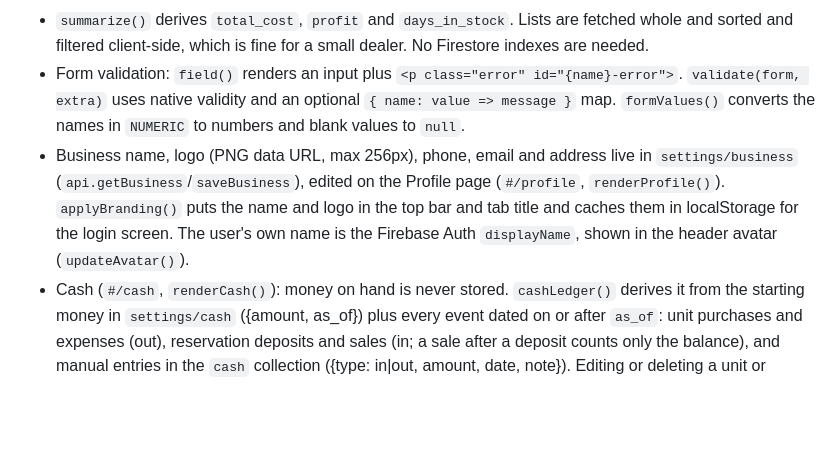
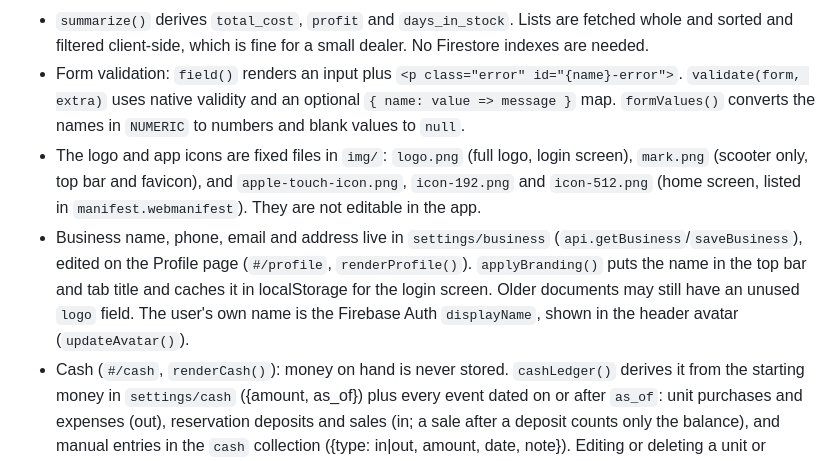
Before and after one commit to jcatibog014/moto-garage, a Markdown page: AGENTS.md, the part around the change. Drawn GitHub-style; blank space fills up the shorter version.

```diff
--- a/AGENTS.md
+++ b/AGENTS.md
@@ -20,7 +20,8 @@ Moto Garage is a unit tracker for a motorcycle and car buy-and-sell business. It
 - The Reports page reads every expense with a `collectionGroup('expenses')` query, which `firestore.rules` allows separately. Its chart is a hand-built SVG in `drawProfitChart()`, which puts losses below the zero line and has a table view.
 - `summarize()` derives `total_cost`, `profit` and `days_in_stock`. Lists are fetched whole and sorted and filtered client-side, which is fine for a small dealer. No Firestore indexes are needed.
 - Form validation: `field()` renders an input plus `<p class="error" id="{name}-error">`. `validate(form, extra)` uses native validity and an optional `{ name: value => message }` map. `formValues()` converts the names in `NUMERIC` to numbers and blank values to `null`.
-- Business name, logo (PNG data URL, max 256px), phone, email and address live in `settings/business` (`api.getBusiness`/`saveBusiness`), edited on the Profile page (`#/profile`, `renderProfile()`). `applyBranding()` puts the name and logo in the top bar and tab title and caches them in localStorage for the login screen. The user's own name is the Firebase Auth `displayName`, shown in the header avatar (`updateAvatar()`).
+- The logo and app icons are fixed files in `img/`: `logo.png` (full logo, login screen), `mark.png` (scooter only, top bar and favicon), and `apple-touch-icon.png`, `icon-192.png` and `icon-512.png` (home screen, listed in `manifest.webmanifest`). They are not editable in the app.
+- Business name, phone, email and address live in `settings/business` (`api.getBusiness`/`saveBusiness`), edited on the Profile page (`#/profile`, `renderProfile()`). `applyBranding()` puts the name in the top bar and tab title and caches it in localStorage for the login screen. Older documents may still have an unused `logo` field. The user's own name is the Firebase Auth `displayName`, shown in the header avatar (`updateAvatar()`).
 - Cash (`#/cash`, `renderCash()`): money on hand is never stored. `cashLedger()` derives it from the starting money in `settings/cash` ({amount, as_of}) plus every event dated on or after `as_of`: unit purchases and expenses (out), reservation deposits and sales (in; a sale after a deposit counts only the balance), and manual entries in the `cash` collection ({type: in|out, amount, date, note}). Editing or deleting a unit or expense updates it automatically.
 - Access control is the email allowlist in `firestore.rules`. When adding an email, create that Auth user at the same time, so no one else can register the address first.
 
```
Also changed, not shown: README.md (+1 -1 lines), img/apple-touch-icon.png (added), img/icon-192.png (added), img/icon-512.png (added), img/logo.png (added), img/mark.png (added), 4 other files.
